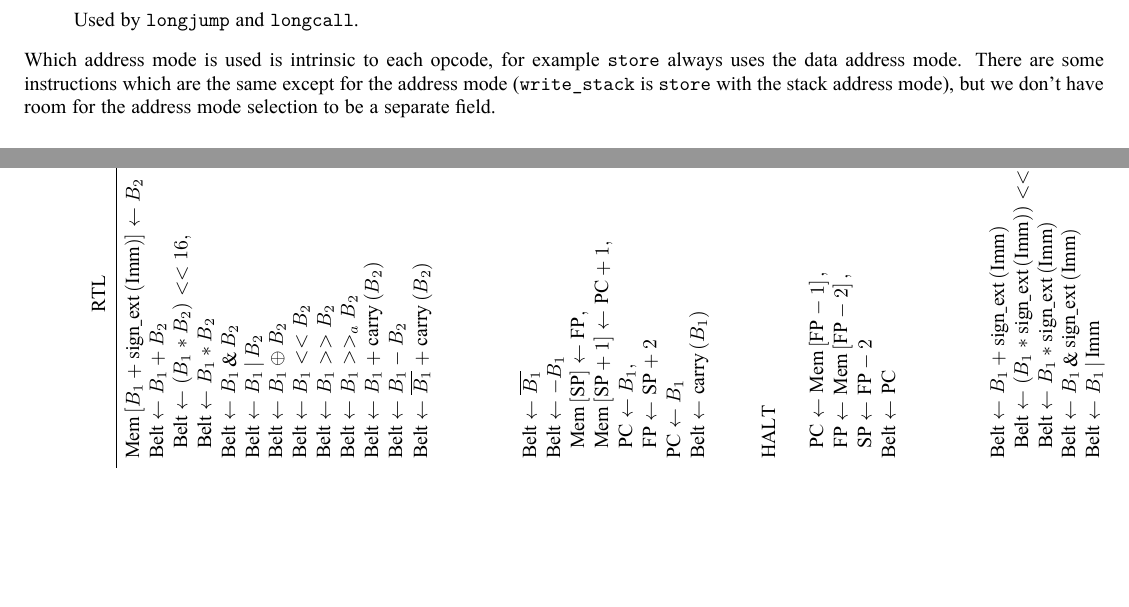
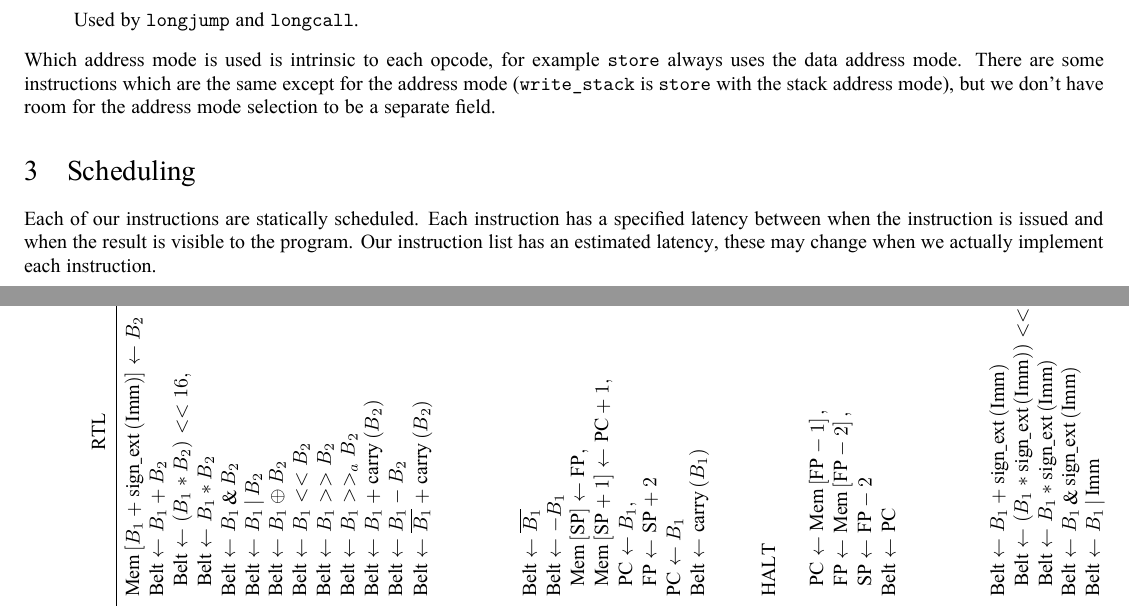
Before and after one commit to CoderPuppy/the-shed, a LaTeX document (ISA_Doc/ISA_Doc.tex): two parts of pages 2 and 3 of 5, joined at a grey line, cut so that both start at the same text, the shorter picture padded with empty space. Compiled offline with XeLaTeX.

Commit message:
Scheduling

```diff
--- a/ISA_Doc/ISA_Doc.tex
+++ b/ISA_Doc/ISA_Doc.tex
@@ -109,6 +109,11 @@
 
 	Which address mode is used is intrinsic to each opcode, for example \texttt{store} always uses the data address mode.
 	There are some instructions which are the same except for the address mode (\texttt{write\_stack} is \texttt{store} with the stack address mode), but we don't have room for the address mode selection to be a separate field.
+
+\section{Scheduling}
+	Each of our instructions are statically scheduled.
+	Each instruction has a specified latency between when the instruction is issued and when the result is visible to the program.
+	Our instruction list has an estimated latency, these may change when we actually implement each instruction.
 
 \clearpage
 \begin{landscape}
```
